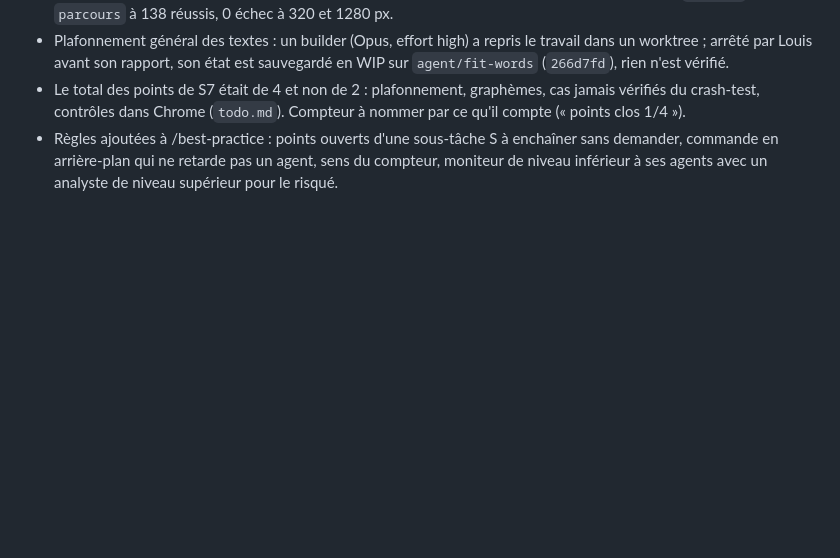
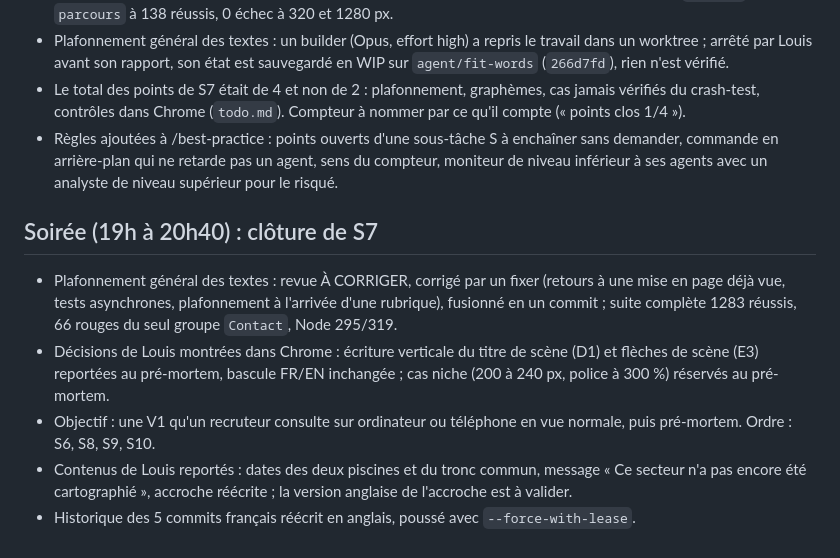
Before and after one commit to Louis-Cagnion/Portfolio, a Markdown page: RECAP-11-10.md, the part around the change. GitHub-like rendering; blank space fills up the shorter version.

Commit message:
Add the evening of 11/10 to the recap: S7 closed
Co-Authored-By: Claude Sonnet 5.5 <noreply@anthropic.com>

```diff
--- a/RECAP-11-10.md
+++ b/RECAP-11-10.md
@@ -28,3 +28,11 @@ S5b « Contenu indisponible » est close. S7 « Parcours » est réalisée et co
 - Plafonnement général des textes : un builder (Opus, effort high) a repris le travail dans un worktree ; arrêté par Louis avant son rapport, son état est sauvegardé en WIP sur `agent/fit-words` (`266d7fd`), rien n'est vérifié.
 - Le total des points de S7 était de 4 et non de 2 : plafonnement, graphèmes, cas jamais vérifiés du crash-test, contrôles dans Chrome (`todo.md`). Compteur à nommer par ce qu'il compte (« points clos 1/4 »).
 - Règles ajoutées à /best-practice : points ouverts d'une sous-tâche S à enchaîner sans demander, commande en arrière-plan qui ne retarde pas un agent, sens du compteur, moniteur de niveau inférieur à ses agents avec un analyste de niveau supérieur pour le risqué.
+
+## Soirée (19h à 20h40) : clôture de S7
+
+- Plafonnement général des textes : revue À CORRIGER, corrigé par un fixer (retours à une mise en page déjà vue, tests asynchrones, plafonnement à l'arrivée d'une rubrique), fusionné en un commit ; suite complète 1283 réussis, 66 rouges du seul groupe `Contact`, Node 295/319.
+- Décisions de Louis montrées dans Chrome : écriture verticale du titre de scène (D1) et flèches de scène (E3) reportées au pré-mortem, bascule FR/EN inchangée ; cas niche (200 à 240 px, police à 300 %) réservés au pré-mortem.
+- Objectif : une V1 qu'un recruteur consulte sur ordinateur ou téléphone en vue normale, puis pré-mortem. Ordre : S6, S8, S9, S10.
+- Contenus de Louis reportés : dates des deux piscines et du tronc commun, message « Ce secteur n'a pas encore été cartographié », accroche réécrite ; la version anglaise de l'accroche est à valider.
+- Historique des 5 commits français réécrit en anglais, poussé avec `--force-with-lease`.
```
